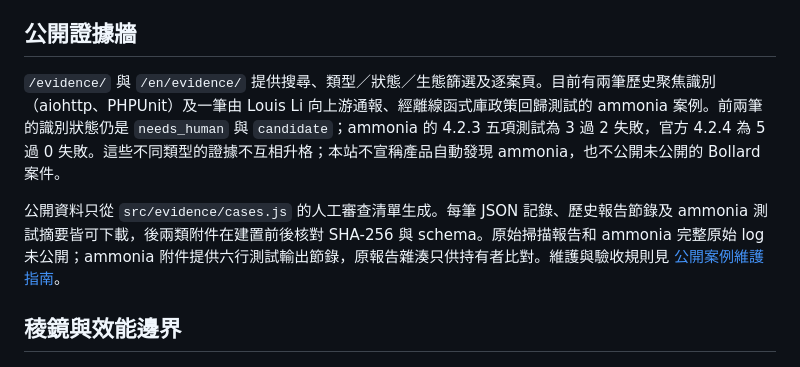
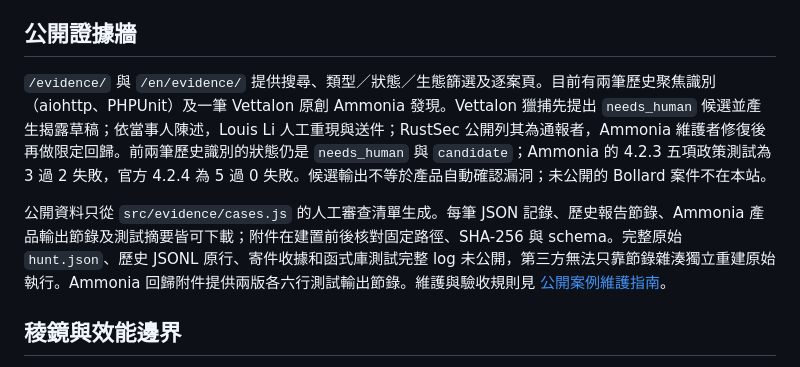
Before and after one commit to zhixuli0406/vettalon-website, a Markdown page: README.md, the part around the change. GitHub-like rendering.

Commit message:
docs(evidence): document Ammonia discovery attribution

```diff
--- a/README.md
+++ b/README.md
@@ -41,9 +41,9 @@ npm run preview -- --host 127.0.0.1 --port 18873 --strictPort
 
 ## 公開證據牆
 
-`/evidence/` 與 `/en/evidence/` 提供搜尋、類型／狀態／生態篩選及逐案頁。目前有兩筆歷史聚焦識別（aiohttp、PHPUnit）及一筆由 Louis Li 向上游通報、經離線函式庫政策回歸測試的 ammonia 案例。前兩筆的識別狀態仍是 `needs_human` 與 `candidate`；ammonia 的 4.2.3 五項測試為 3 過 2 失敗，官方 4.2.4 為 5 過 0 失敗。這些不同類型的證據不互相升格；本站不宣稱產品自動發現 ammonia，也不公開未公開的 Bollard 案件。
+`/evidence/` 與 `/en/evidence/` 提供搜尋、類型／狀態／生態篩選及逐案頁。目前有兩筆歷史聚焦識別（aiohttp、PHPUnit）及一筆 Vettalon 原創 Ammonia 發現。Vettalon 獵捕先提出 `needs_human` 候選並產生揭露草稿；依當事人陳述，Louis Li 人工重現與送件；RustSec 公開列其為通報者，Ammonia 維護者修復後再做限定回歸。前兩筆歷史識別的狀態仍是 `needs_human` 與 `candidate`；Ammonia 的 4.2.3 五項政策測試為 3 過 2 失敗，官方 4.2.4 為 5 過 0 失敗。候選輸出不等於產品自動確認漏洞；未公開的 Bollard 案件不在本站。
 
-公開資料只從 `src/evidence/cases.js` 的人工審查清單生成。每筆 JSON 記錄、歷史報告節錄及 ammonia 測試摘要皆可下載，後兩類附件在建置前後核對 SHA-256 與 schema。原始掃描報告和 ammonia 完整原始 log 未公開；ammonia 附件提供六行測試輸出節錄，原報告雜湊只供持有者比對。維護與驗收規則見 [公開案例維護指南](docs/evidence-wall.md)。
+公開資料只從 `src/evidence/cases.js` 的人工審查清單生成。每筆 JSON 記錄、歷史報告節錄、Ammonia 產品輸出節錄及測試摘要皆可下載；附件在建置前後核對固定路徑、SHA-256 與 schema。完整原始 `hunt.json`、歷史 JSONL 原行、寄件收據和函式庫測試完整 log 未公開，第三方無法只靠節錄雜湊獨立重建原始執行。Ammonia 回歸附件提供兩版各六行測試輸出節錄。維護與驗收規則見 [公開案例維護指南](docs/evidence-wall.md)。
 
 ## 稜鏡與效能邊界
 
```
Also changed, not shown: CHANGELOG.md (+2 -2 lines).
